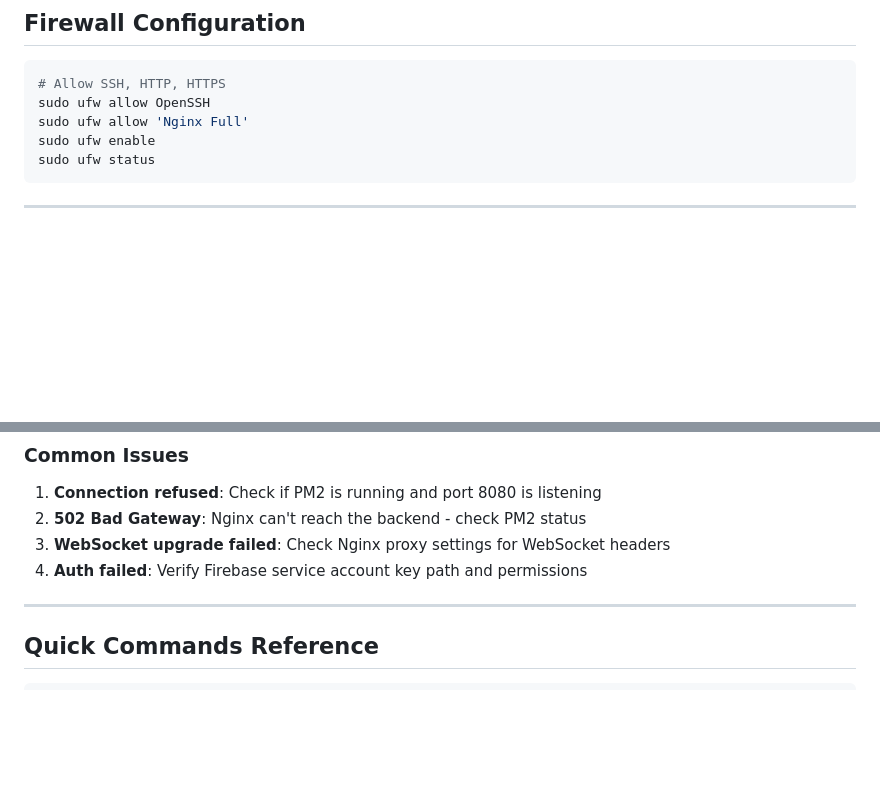
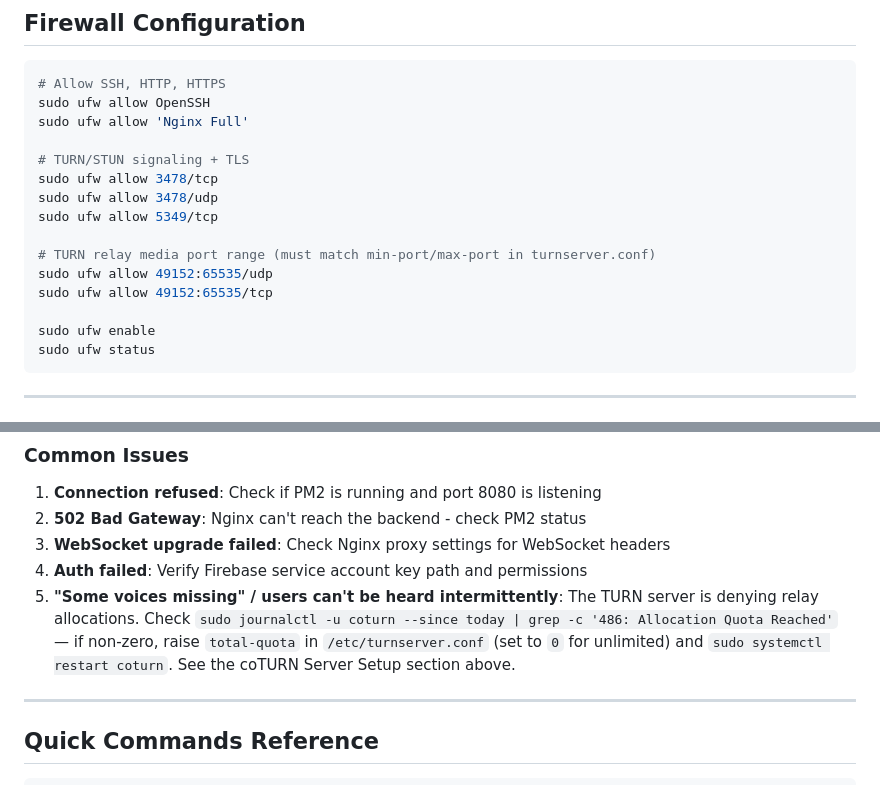
Before and after one commit to mahfuzcmt/voicely, a Markdown page: signaling-server/DEPLOYMENT-UBUNTU.md, 2 parts joined by grey strips. GitHub-like rendering; blank space fills up the shorter version.

````diff
--- a/signaling-server/DEPLOYMENT-UBUNTU.md
+++ b/signaling-server/DEPLOYMENT-UBUNTU.md
@@ -231,6 +309,16 @@ sudo systemctl status certbot.timer
 # Allow SSH, HTTP, HTTPS
 sudo ufw allow OpenSSH
 sudo ufw allow 'Nginx Full'
+
+# TURN/STUN signaling + TLS
+sudo ufw allow 3478/tcp
+sudo ufw allow 3478/udp
+sudo ufw allow 5349/tcp
+
+# TURN relay media port range (must match min-port/max-port in turnserver.conf)
+sudo ufw allow 49152:65535/udp
+sudo ufw allow 49152:65535/tcp
+
 sudo ufw enable
 sudo ufw status
 ```
@@ -329,6 +417,7 @@ websocat wss://voicelyent.xyz
 2. **502 Bad Gateway**: Nginx can't reach the backend - check PM2 status
 3. **WebSocket upgrade failed**: Check Nginx proxy settings for WebSocket headers
 4. **Auth failed**: Verify Firebase service account key path and permissions
+5. **"Some voices missing" / users can't be heard intermittently**: The TURN server is denying relay allocations. Check `sudo journalctl -u coturn --since today | grep -c '486: Allocation Quota Reached'` — if non-zero, raise `total-quota` in `/etc/turnserver.conf` (set to `0` for unlimited) and `sudo systemctl restart coturn`. See the coTURN Server Setup section above.
 
 ---
 
````
Also changed, not shown: other parts of signaling-server/DEPLOYMENT-UBUNTU.md (+78 -0 lines).
